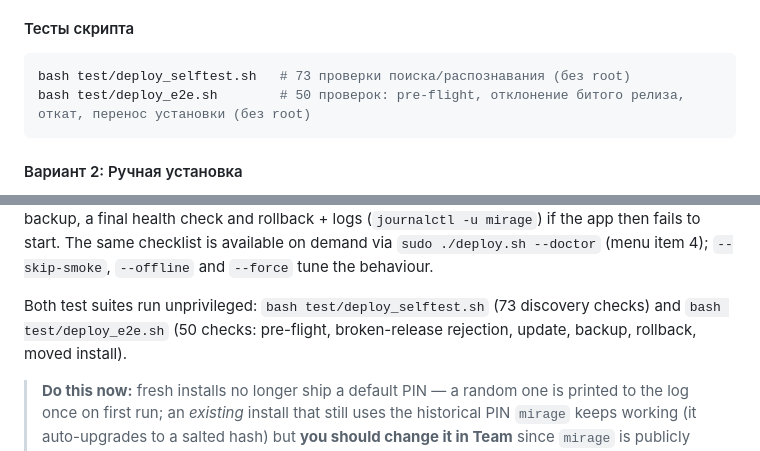
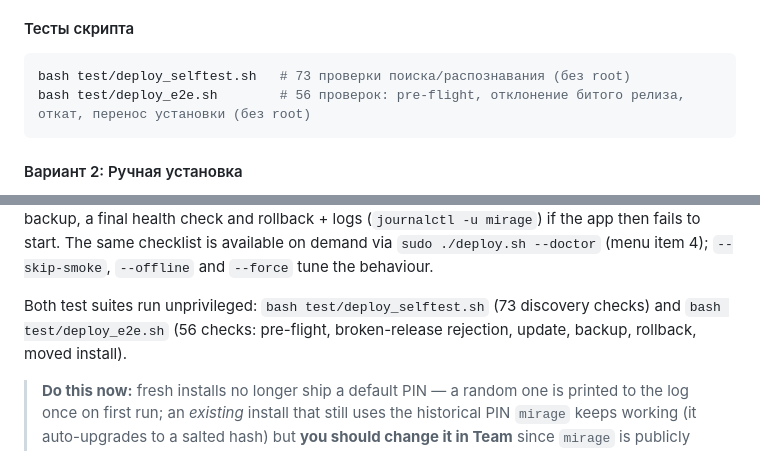
Before and after one commit to UglyRacoon/mirage, a Markdown page: README.md, 2 parts joined by grey strips. GitHub-like rendering.

Commit message:
docs: sync the README test counts with the e2e suite
Co-authored-by: arena-agent <297053741+arena-agent@users.noreply.github.com>

````diff
--- a/README.md
+++ b/README.md
@@ -178,7 +178,7 @@ sudo ./deploy.sh --update --fast          # не обходить всю ФС п
 #### Тесты скрипта
 ```bash
 bash test/deploy_selftest.sh   # 73 проверки поиска/распознавания (без root)
-bash test/deploy_e2e.sh        # 50 проверок: pre-flight, отклонение битого релиза, откат, перенос установки (без root)
+bash test/deploy_e2e.sh        # 56 проверок: pre-flight, отклонение битого релиза, откат, перенос установки (без root)
 ```
 
 #### Вариант 2: Ручная установка
@@ -451,7 +451,7 @@ start. The same checklist is available on demand via `sudo ./deploy.sh --doctor`
 `--skip-smoke`, `--offline` and `--force` tune the behaviour.
 
 Both test suites run unprivileged: `bash test/deploy_selftest.sh` (73 discovery checks) and
-`bash test/deploy_e2e.sh` (50 checks: pre-flight, broken-release rejection, update, backup, rollback,
+`bash test/deploy_e2e.sh` (56 checks: pre-flight, broken-release rejection, update, backup, rollback,
 moved install).
 
 > **Do this now:** fresh installs no longer ship a default PIN — a random one is printed to the log
````
